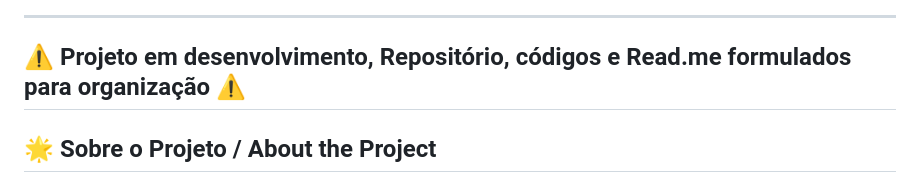
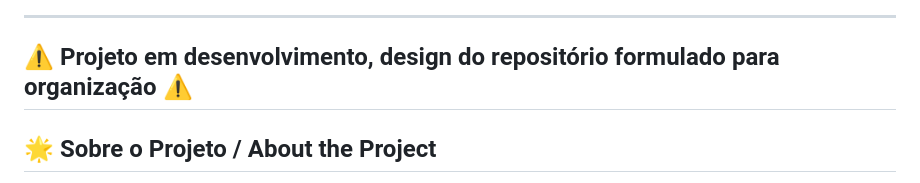
Before and after one commit to AndreGritten/4everUS, a Markdown page: README.md, the part around the change. GitHub-like rendering.

```diff
--- a/README.md
+++ b/README.md
@@ -4,7 +4,7 @@
 
 ---
 
-## ⚠ Projeto em desenvolvimento, Repositório, códigos e Read.me formulados para organização ⚠
+## ⚠ Projeto em desenvolvimento, design do repositório formulado para organização ⚠
 
 ## 🌟 Sobre o Projeto / About the Project
 
```
